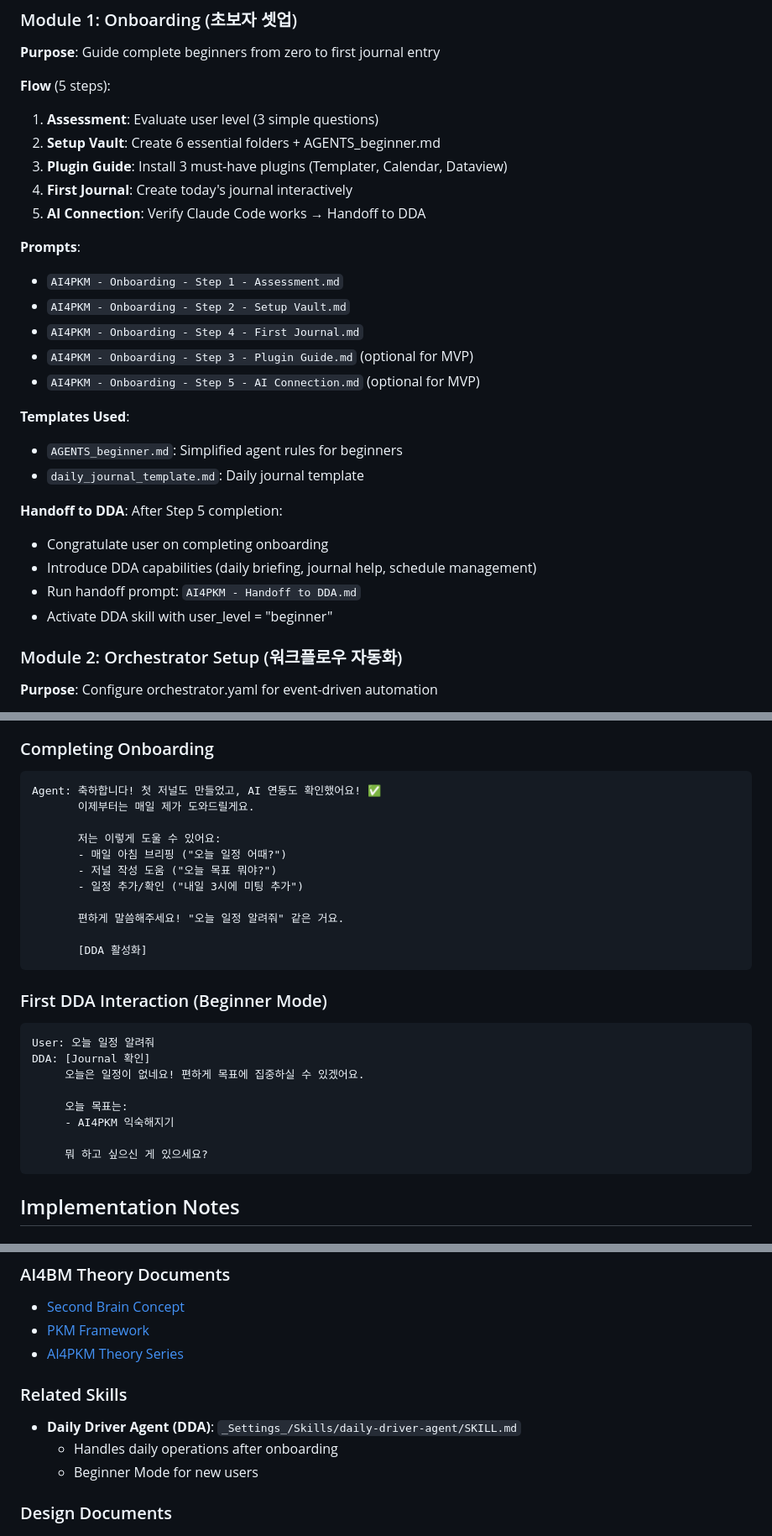
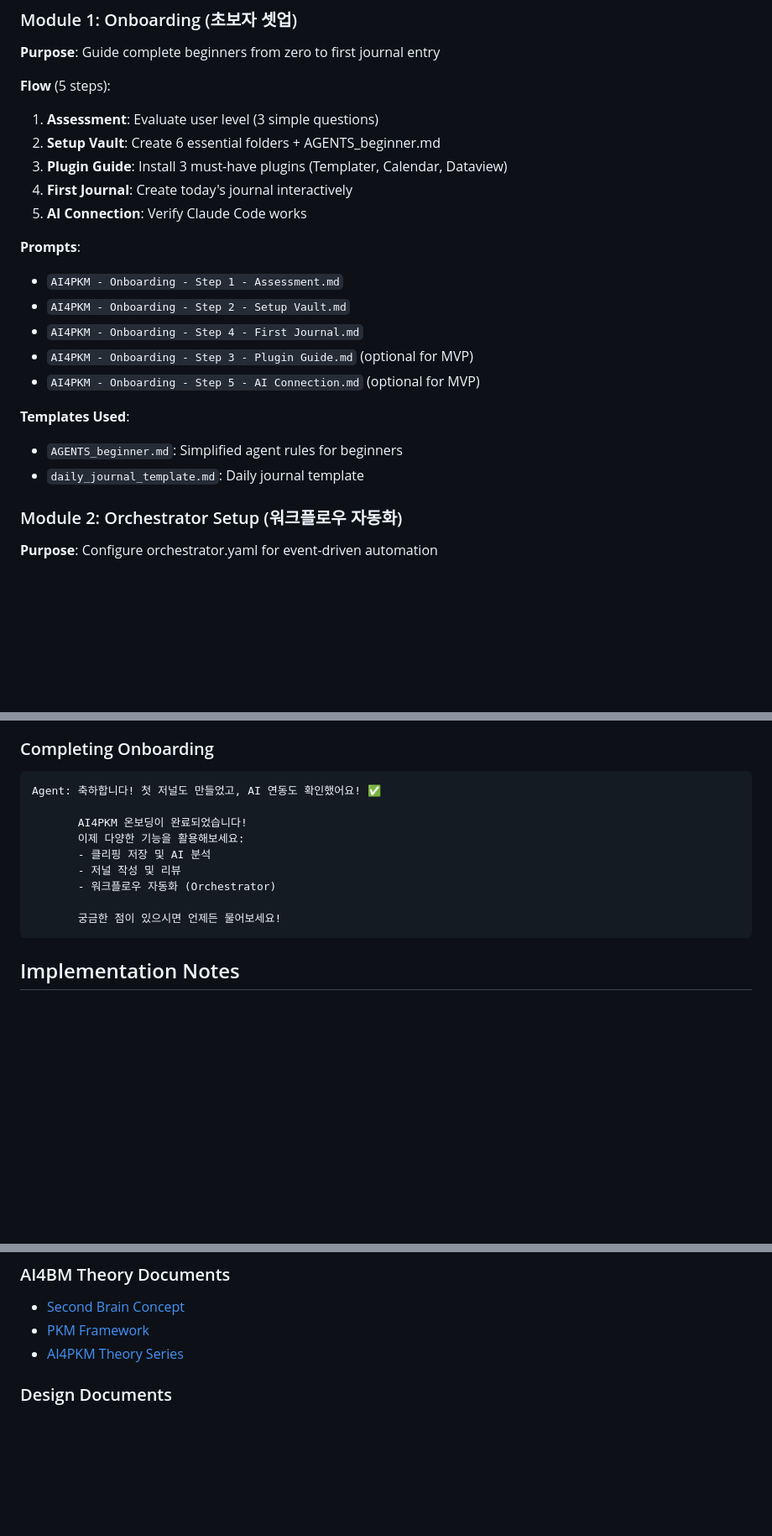
Before and after one commit to jykim/claude-obsidian-skills, a Markdown page: ai4pkm-helper/SKILL.md, 3 parts joined by grey strips. Shown at 84% size. Drawn GitHub-style; blank space fills up the shorter version.

````diff
--- a/ai4pkm-helper/SKILL.md
+++ b/ai4pkm-helper/SKILL.md
@@ -80,7 +80,7 @@ Claude should automatically load this skill when:
 2. **Setup Vault**: Create 6 essential folders + AGENTS_beginner.md
 3. **Plugin Guide**: Install 3 must-have plugins (Templater, Calendar, Dataview)
 4. **First Journal**: Create today's journal interactively
-5. **AI Connection**: Verify Claude Code works → Handoff to DDA
+5. **AI Connection**: Verify Claude Code works
 
 **Prompts**:
 - `AI4PKM - Onboarding - Step 1 - Assessment.md`
@@ -92,13 +92,6 @@ Claude should automatically load this skill when:
 **Templates Used**:
 - `AGENTS_beginner.md`: Simplified agent rules for beginners
 - `daily_journal_template.md`: Daily journal template
-
-**Handoff to DDA**:
-After Step 5 completion:
-- Congratulate user on completing onboarding
-- Introduce DDA capabilities (daily briefing, journal help, schedule management)
-- Run handoff prompt: `AI4PKM - Handoff to DDA.md`
-- Activate DDA skill with user_level = "beginner"
 
 ### Module 2: Orchestrator Setup (워크플로우 자동화)
 
@@ -379,28 +306,14 @@ Agent: 좋아요! 처음부터 차근차근 안내해드릴게요.
 ### Completing Onboarding
 ```
 Agent: 축하합니다! 첫 저널도 만들었고, AI 연동도 확인했어요! ✅
-       이제부터는 매일 제가 도와드릴게요.
 
-       저는 이렇게 도울 수 있어요:
-       - 매일 아침 브리핑 ("오늘 일정 어때?")
-       - 저널 작성 도움 ("오늘 목표 뭐야?")
-       - 일정 추가/확인 ("내일 3시에 미팅 추가")
+       AI4PKM 온보딩이 완료되었습니다!
+       이제 다양한 기능을 활용해보세요:
+       - 클리핑 저장 및 AI 분석
+       - 저널 작성 및 리뷰
+       - 워크플로우 자동화 (Orchestrator)
 
-       편하게 말씀해주세요! "오늘 일정 알려줘" 같은 거요.
-
-       [DDA 활성화]
-```
-
-### First DDA Interaction (Beginner Mode)
-```
-User: 오늘 일정 알려줘
-DDA: [Journal 확인]
-     오늘은 일정이 없네요! 편하게 목표에 집중하실 수 있겠어요.
-
-     오늘 목표는:
-     - AI4PKM 익숙해지기
-
-     뭐 하고 싶으신 게 있으세요?
+       궁금한 점이 있으시면 언제든 물어보세요!
 ```
 
 ## Implementation Notes
@@ -452,11 +364,6 @@ _Settings_/Templates/
 - [Second Brain Concept](obsidian://open?vault=AI4BM&file=Theory/Concepts/Second%20Brain)
 - [PKM Framework](obsidian://open?vault=AI4BM&file=Theory/Concepts/PKM%20Framework)
 - [AI4PKM Theory Series](obsidian://open?vault=AI4BM&file=Theory/AI4PKM/Overview)
-
-### Related Skills
-- **Daily Driver Agent (DDA)**: `_Settings_/Skills/daily-driver-agent/SKILL.md`
-  - Handles daily operations after onboarding
-  - Beginner Mode for new users
 
 ### Design Documents
 - `[[AI/Analysis/2025-12-10 AI4PKM Onboarding Agent Design - Claude Code]]`
````
Also changed, not shown: other parts of ai4pkm-helper/SKILL.md (+5 -79 lines).
